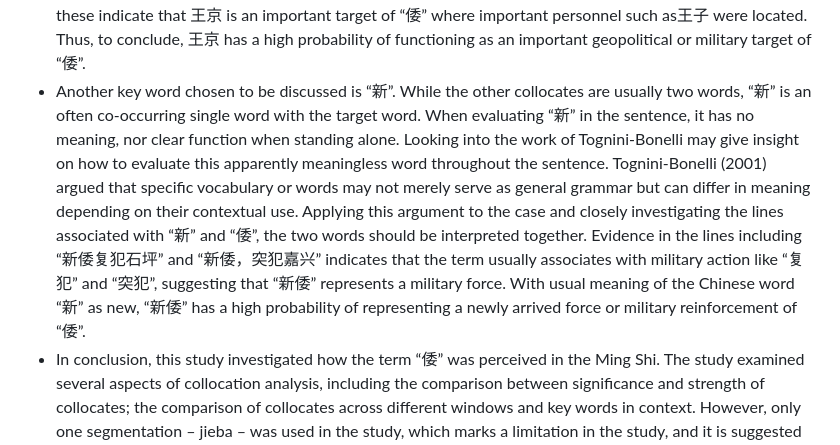
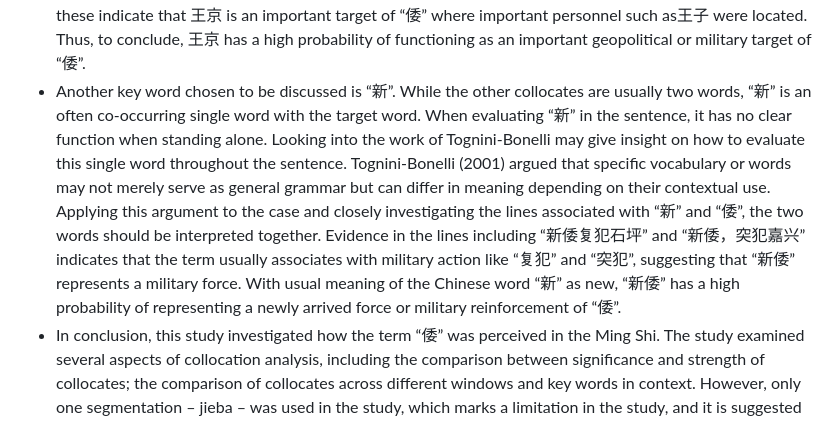
Before and after one commit to Law-Tsz-Kin/DHG502_Assignment_1, a Markdown page: report.md, the part around the change. GitHub-like rendering.

```diff
--- a/report.md
+++ b/report.md
@@ -20,7 +20,7 @@ LAW Tsz-kin, Ken
 -   Overall, this table highlights how window size influences observed frequency and association strength. It indicates that 10-word analysis is more sensitive to patterns by capturing collocates that appear farther away from the target, while 5-word analysis is more sensitive to immediate associations. Shifts mainly occur between 5-word and 10-word analysis, while sentence analysis shows no notable significant differences when compared to 10-word analysis.
 -   Key word in context (KWIC) was used to analyze patterns of target collocates within the sentences or words surrounding them. Two words - 王京 and “新” - were used in this analysis, 王京 was chosen because it ranked top in most of the measures, while “新” was chosen because it is a frequent co-occurring single word. A 10-word window was chosen for KWIC analysis, as it covers broader patterns, and provides a clearer picture of events surrounding the target word.
 -   The KWIC lines surrounding 王京 indicate that this is a place of high military value. The evidence that supports the argument is that the phrase 王京 usually has a verb before it, for example, “逼王京”, “守王京”, etc, and these verbs usually associate with military actions. Furthermore, lines also indicate that 王京 is a geopolitical target of “倭”. Evidence can be found in the lines including “倭逼王京” and “倭已入王京…劫王子”, these indicate that 王京 is an important target of “倭” where important personnel such as王子 were located. Thus, to conclude, 王京 has a high probability of functioning as an important geopolitical or military target of “倭”.
--   Another key word chosen to be discussed is “新”. While the other collocates are usually two words, “新” is an often co‑occurring single word with the target word. When evaluating “新” in the sentence, it has no meaning, nor clear function when standing alone. Looking into the work of Tognini-Bonelli may give insight on how to evaluate this apparently meaningless word throughout the sentence. Tognini-Bonelli (2001) argued that specific vocabulary or words may not merely serve as general grammar but can differ in meaning depending on their contextual use. Applying this argument to the case and closely investigating the lines associated with “新” and “倭”, the two words should be interpreted together. Evidence in the lines including “新倭复犯石坪” and “新倭，突犯嘉兴” indicates that the term usually associates with military action like “复犯” and “突犯”, suggesting that “新倭” represents a military force. With usual meaning of the Chinese word “新” as new, “新倭” has a high probability of representing a newly arrived force or military reinforcement of “倭”.
+-   Another key word chosen to be discussed is “新”. While the other collocates are usually two words, “新” is an often co‑occurring single word with the target word. When evaluating “新” in the sentence, it has no clear function when standing alone. Looking into the work of Tognini-Bonelli may give insight on how to evaluate this single word throughout the sentence. Tognini-Bonelli (2001) argued that specific vocabulary or words may not merely serve as general grammar but can differ in meaning depending on their contextual use. Applying this argument to the case and closely investigating the lines associated with “新” and “倭”, the two words should be interpreted together. Evidence in the lines including “新倭复犯石坪” and “新倭，突犯嘉兴” indicates that the term usually associates with military action like “复犯” and “突犯”, suggesting that “新倭” represents a military force. With usual meaning of the Chinese word “新” as new, “新倭” has a high probability of representing a newly arrived force or military reinforcement of “倭”.
 -   In conclusion, this study investigated how the term “倭” was perceived in the Ming Shi. The study examined several aspects of collocation analysis, including the comparison between significance and strength of collocates; the comparison of collocates across different windows and key words in context. However, only one segmentation – jieba – was used in the study, which marks a limitation in the study, and it is suggested that multiple segmentations should be tested before deciding on an appropriate segmentation. In addition, the target word “倭” was used in the analysis, however, the KWIC lines in the study suggest that “倭” sometimes aligns with other single words as a complete term. In this case, analyzing “倭” alone may not represent the whole picture of this group as viewed in Ming Shi. Therefore, future research should expand the scope of analysis to understand how this group was conceptualized in historical texts.
 
 A detailed report on the collocation analysis of the target word “倭” from the Ming Shi & All KWIC lines cited in this paper come from the corpus output exported as index.html.
```
